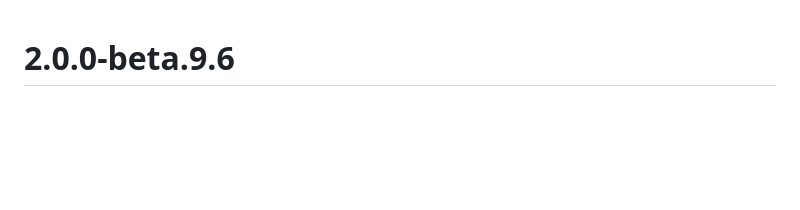
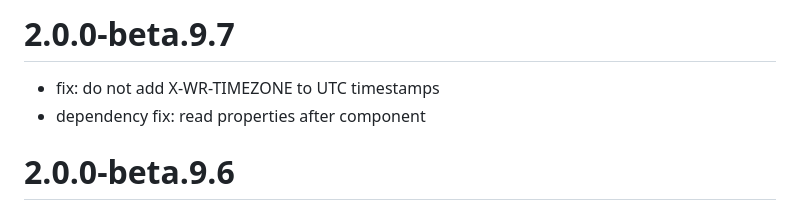
Before and after one commit to JM-Lemmi/ical-relay, a Markdown page: Changelog.md, the part around the change. GitHub-like rendering; blank space fills up the shorter version.

Commit message:
chore: add changelog for 2.0.0-beta.9.7

```diff
--- a/Changelog.md
+++ b/Changelog.md
@@ -1,3 +1,8 @@
+# 2.0.0-beta.9.7
+
+- fix: do not add X-WR-TIMEZONE to UTC timestamps
+- dependency fix: read properties after component
+
 # 2.0.0-beta.9.6
 
 - list change feed with newest entry at the top
```
